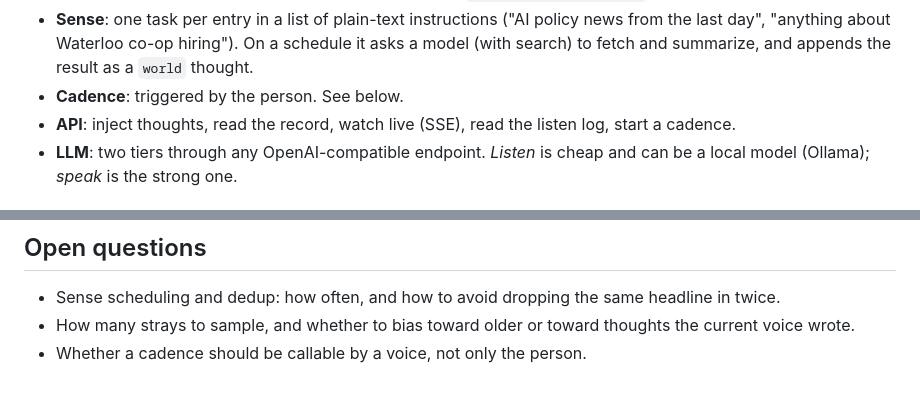
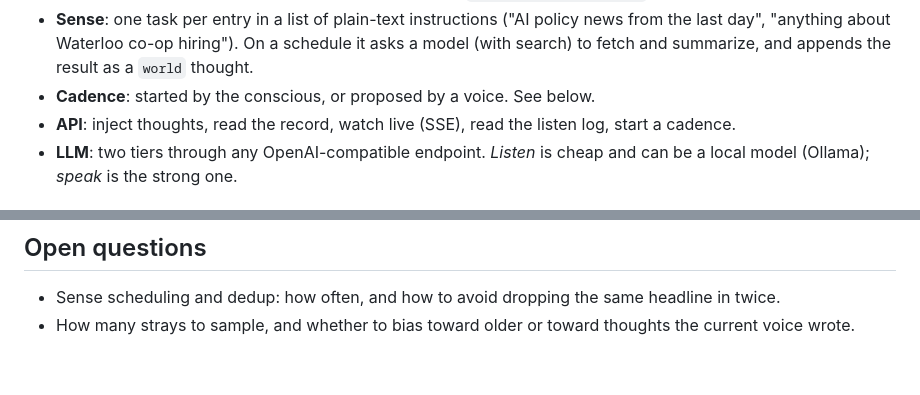
Before and after one commit to AlexW6385/polyphony, a Markdown page: docs/DESIGN.md, 2 parts joined by grey strips. GitHub-like rendering.

```diff
--- a/docs/DESIGN.md
+++ b/docs/DESIGN.md
@@ -89,7 +90,7 @@ senses ──▶ (periodic) ──────┤
   ("AI policy news from the last day", "anything about Waterloo co-op
   hiring"). On a schedule it asks a model (with search) to fetch and
   summarize, and appends the result as a `world` thought.
-- **Cadence**: triggered by the person. See below.
+- **Cadence**: started by the conscious, or proposed by a voice. See below.
 - **API**: inject thoughts, read the record, watch live (SSE), read the
   listen log, start a cadence.
 - **LLM**: two tiers through any OpenAI-compatible endpoint. *Listen* is
@@ -169,4 +180,3 @@ mind decides. Most of the time the mind should settle on its own.
   same headline in twice.
 - How many strays to sample, and whether to bias toward older or toward
   thoughts the current voice wrote.
-- Whether a cadence should be callable by a voice, not only the person.
```
Also changed, not shown: other parts of docs/DESIGN.md (+18 -7 lines).
